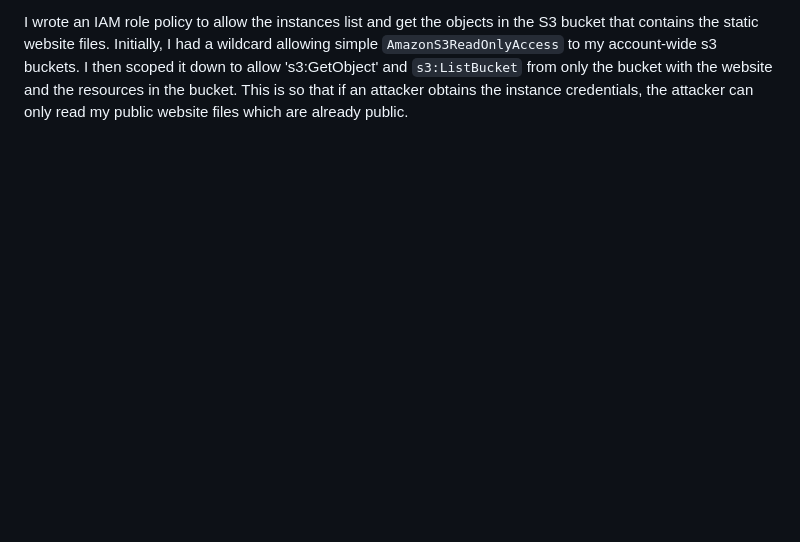
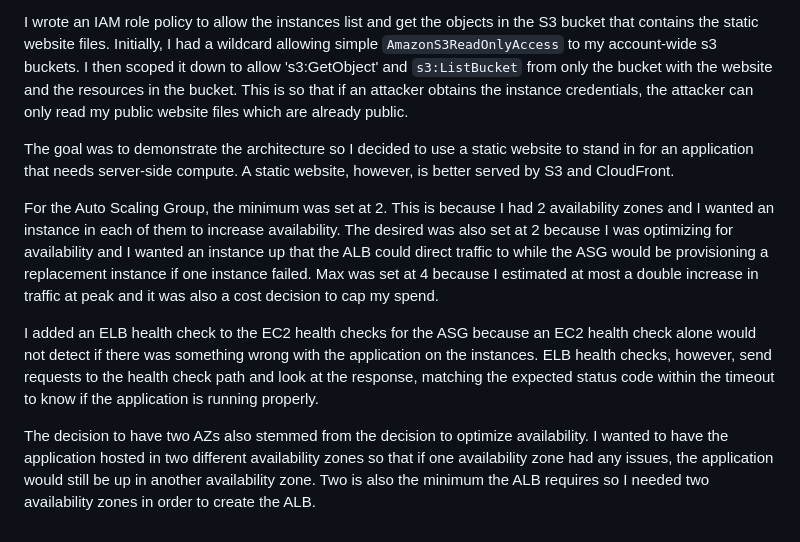
Before and after one commit to mwine123/aws-highly-available-web-app, a Markdown page: README.md, the part around the change. GitHub-like rendering; blank space fills up the shorter version.

Commit message:
final architecture decisions

```diff
--- a/README.md
+++ b/README.md
@@ -38,3 +38,20 @@ I wrote an IAM role policy to allow the instances list and get the objects in th
 Initially, I had a wildcard allowing simple `AmazonS3ReadOnlyAccess` to my account-wide s3 buckets. I then scoped it down to allow 's3:GetObject' and
 `s3:ListBucket` from only the bucket with the website and the resources in the bucket. This is so that if an attacker obtains the instance
 credentials, the attacker can only read my public website files which are already public.
+
+The goal was to demonstrate the architecture so I decided to use a static website to stand in for an application that needs server-side
+compute. A static website, however, is better served by S3 and CloudFront.
+
+For the Auto Scaling Group, the minimum was set at 2. This is because I had 2 availability zones and I wanted an instance in
+each of them to increase availability. The desired was also set at 2 because I was optimizing for availability and I wanted an
+instance up that the ALB could direct traffic to while the ASG would be provisioning a replacement instance if one instance
+failed. Max was set at 4 because I estimated at most a double increase in traffic at peak and it was also a cost decision to
+cap my spend.
+
+I added an ELB health check to the EC2 health checks for the ASG because an EC2 health check alone would not detect if there
+was something wrong with the application on the instances. ELB health checks, however, send requests to the health check path
+and look at the response, matching the expected status code within the timeout to know if the application is running properly.
+
+The decision to have two AZs also stemmed from the decision to optimize availability. I wanted to have the application hosted
+in two different availability zones so that if one availability zone had any issues, the application would still be up in
+another availability zone. Two is also the minimum the ALB requires so I needed two availability zones in order to create the ALB.
```
